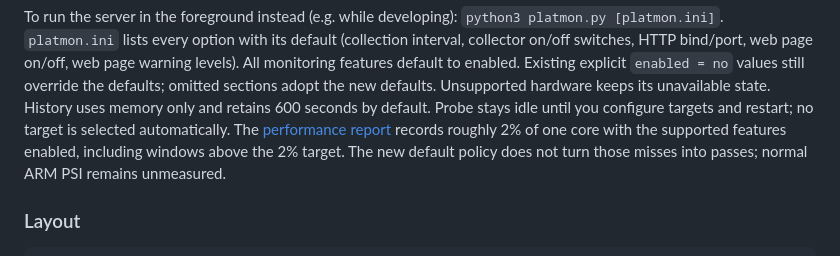
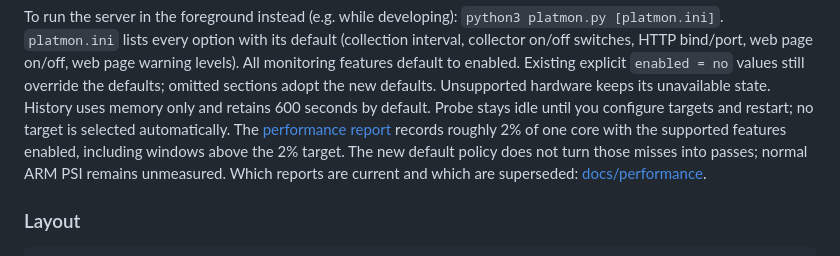
Before and after one commit to jwsung91/platmon, a Markdown page: README.md, the part around the change. GitHub-like rendering.

```diff
--- a/README.md
+++ b/README.md
@@ -97,7 +97,8 @@ state. History uses memory only and retains 600 seconds by default. Probe stays
 you configure targets and restart; no target is selected automatically.
 The [performance report](docs/performance/history-expiry-validation.md) records roughly 2% of
 one core with the supported features enabled, including windows above the 2% target. The new
-default policy does not turn those misses into passes; normal ARM PSI remains unmeasured.
+default policy does not turn those misses into passes; normal ARM PSI remains unmeasured. Which
+reports are current and which are superseded: [docs/performance](docs/performance/README.md).
 
 ### Layout
 
```
Also changed, not shown: docs/performance/README.md (added, +45 -0 lines).
